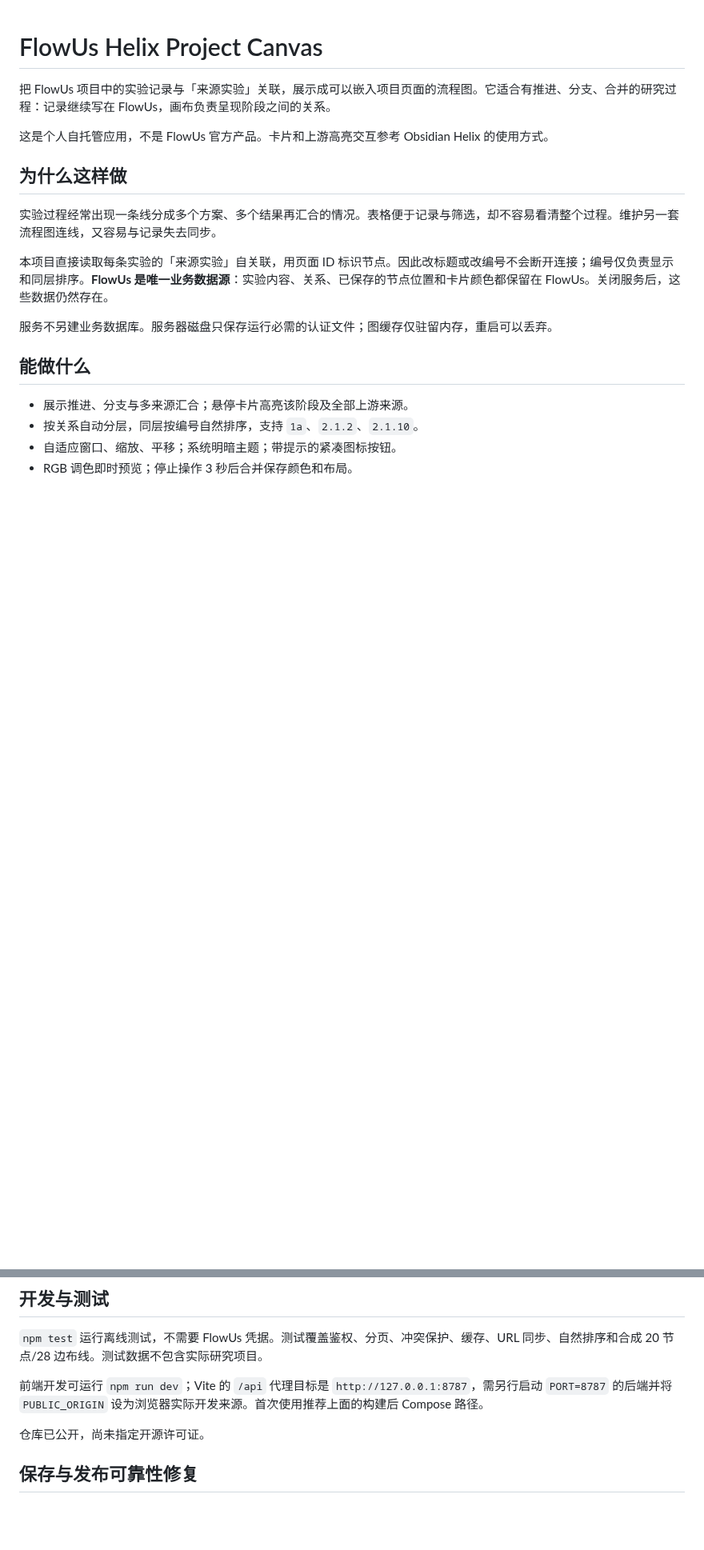
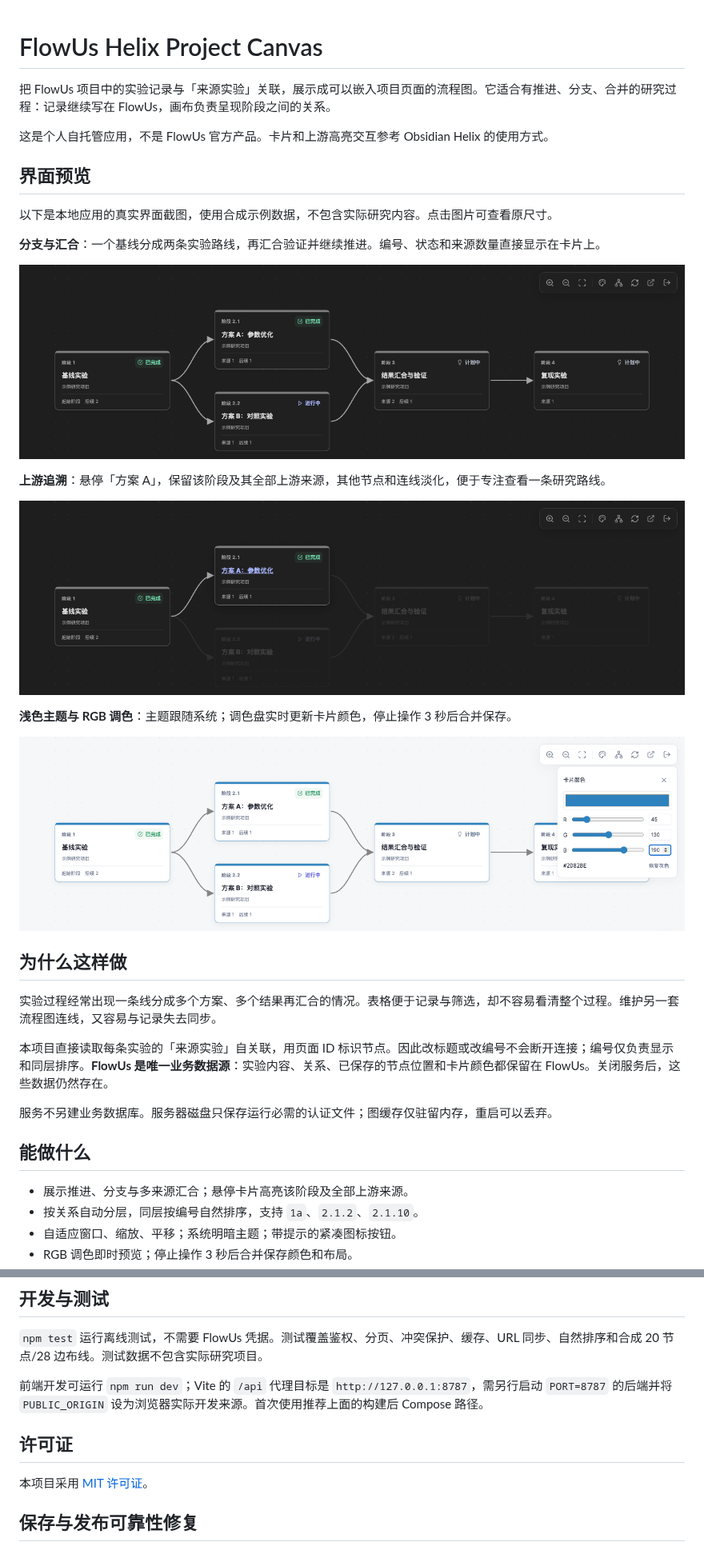
Before and after one commit to DaveBraid/flowus-helix-project-canvas, a Markdown page: README.md, 2 parts joined by grey strips. Shown at 80% size. Rendered like a GitHub page; pictures changed too: docs/images/canvas-overview.png (added), docs/images/light-theme-rgb.png (added), docs/images/upstream-highlight.png (added); blank space fills up the shorter version.

Commit message:
Add MIT license and illustrated canvas overview

```diff
--- a/README.md
+++ b/README.md
@@ -3,6 +3,22 @@
 把 FlowUs 项目中的实验记录与「来源实验」关联，展示成可以嵌入项目页面的流程图。它适合有推进、分支、合并的研究过程：记录继续写在 FlowUs，画布负责呈现阶段之间的关系。
 
 这是个人自托管应用，不是 FlowUs 官方产品。卡片和上游高亮交互参考 Obsidian Helix 的使用方式。
+
+## 界面预览
+
+以下是本地应用的真实界面截图，使用合成示例数据，不包含实际研究内容。点击图片可查看原尺寸。
+
+**分支与汇合**：一个基线分成两条实验路线，再汇合验证并继续推进。编号、状态和来源数量直接显示在卡片上。
+
+![深色主题下的实验分支与汇合全图](docs/images/canvas-overview.png)
+
+**上游追溯**：悬停「方案 A」，保留该阶段及其全部上游来源，其他节点和连线淡化，便于专注查看一条研究路线。
+
+![悬停方案 A 后高亮其上游实验](docs/images/upstream-highlight.png)
+
+**浅色主题与 RGB 调色**：主题跟随系统；调色盘实时更新卡片颜色，停止操作 3 秒后合并保存。
+
+![浅色主题下的 RGB 卡片调色盘](docs/images/light-theme-rgb.png)
 
 ## 为什么这样做
 
@@ -131,7 +147,9 @@ flowchart LR
 
 前端开发可运行 `npm run dev`；Vite 的 `/api` 代理目标是 `http://127.0.0.1:8787`，需另行启动 `PORT=8787` 的后端并将 `PUBLIC_ORIGIN` 设为浏览器实际开发来源。首次使用推荐上面的构建后 Compose 路径。
 
-仓库已公开，尚未指定开源许可证。
+## 许可证
+
+本项目采用 [MIT 许可证](LICENSE)。
 
 ## 保存与发布可靠性修复
 
```
Also changed, not shown: 1 other file.
